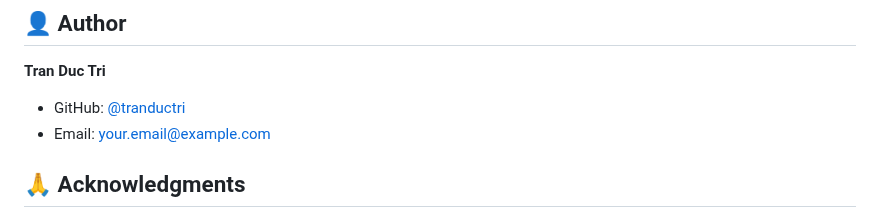
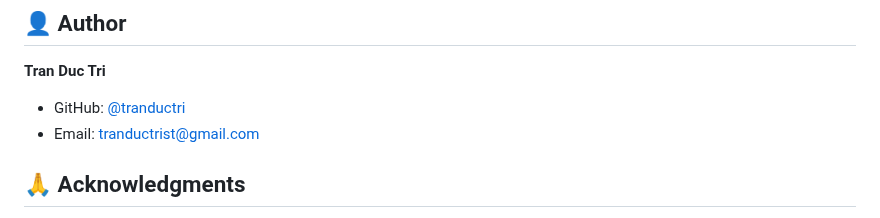
Before and after one commit to tridpt/Build-an-AI-Travel-Agent-App-with-Gemini, a Markdown page: README.md, the part around the change. Drawn GitHub-style.

```diff
--- a/README.md
+++ b/README.md
@@ -302,7 +302,7 @@ This project is licensed under the **MIT License** - see the LICENSE file for de
 
 **Tran Duc Tri**
 - GitHub: [@tranductri](https://github.com/tranductri)
-- Email: your.email@example.com
+- Email: tranductrist@gmail.com
 
 ## 🙏 Acknowledgments
 
```
